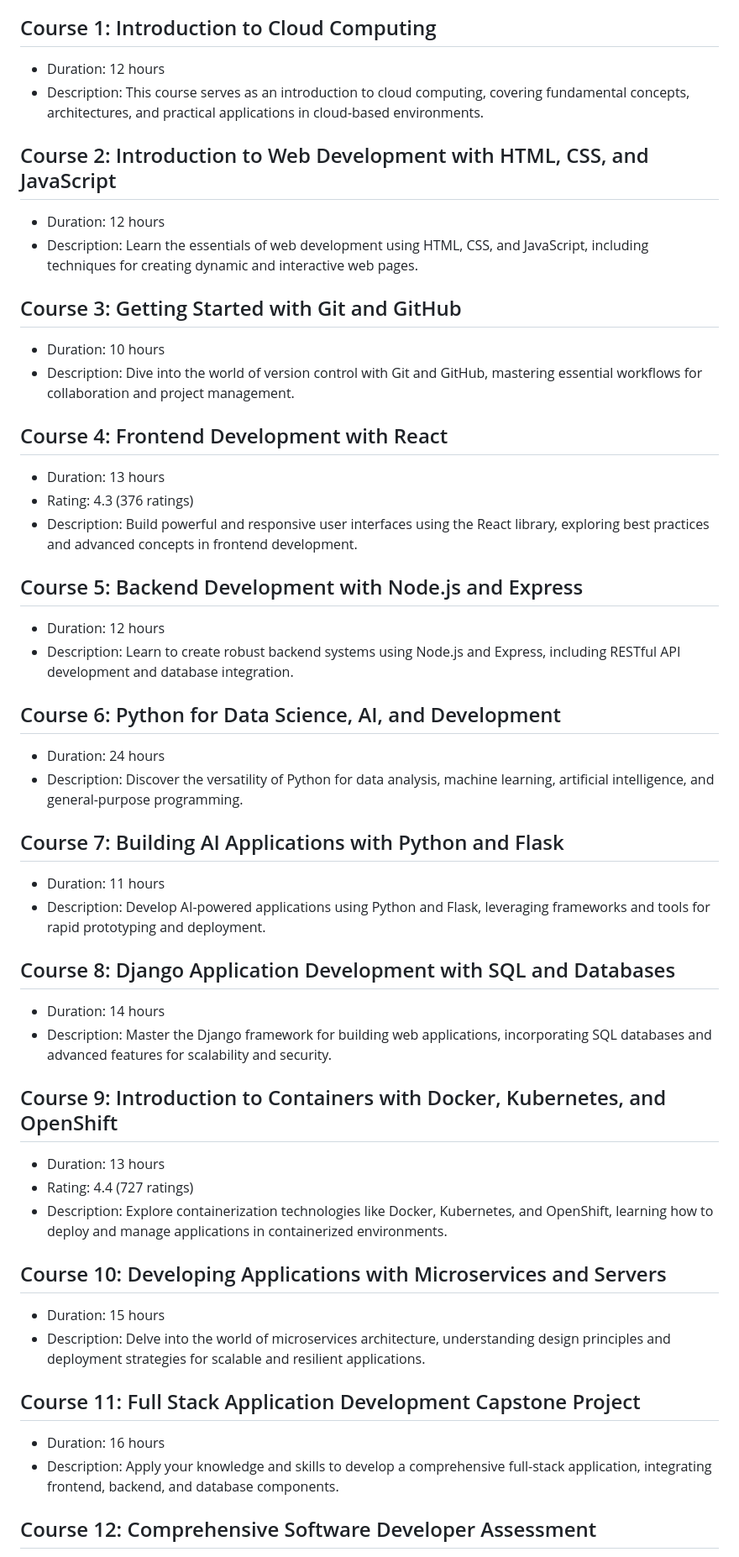
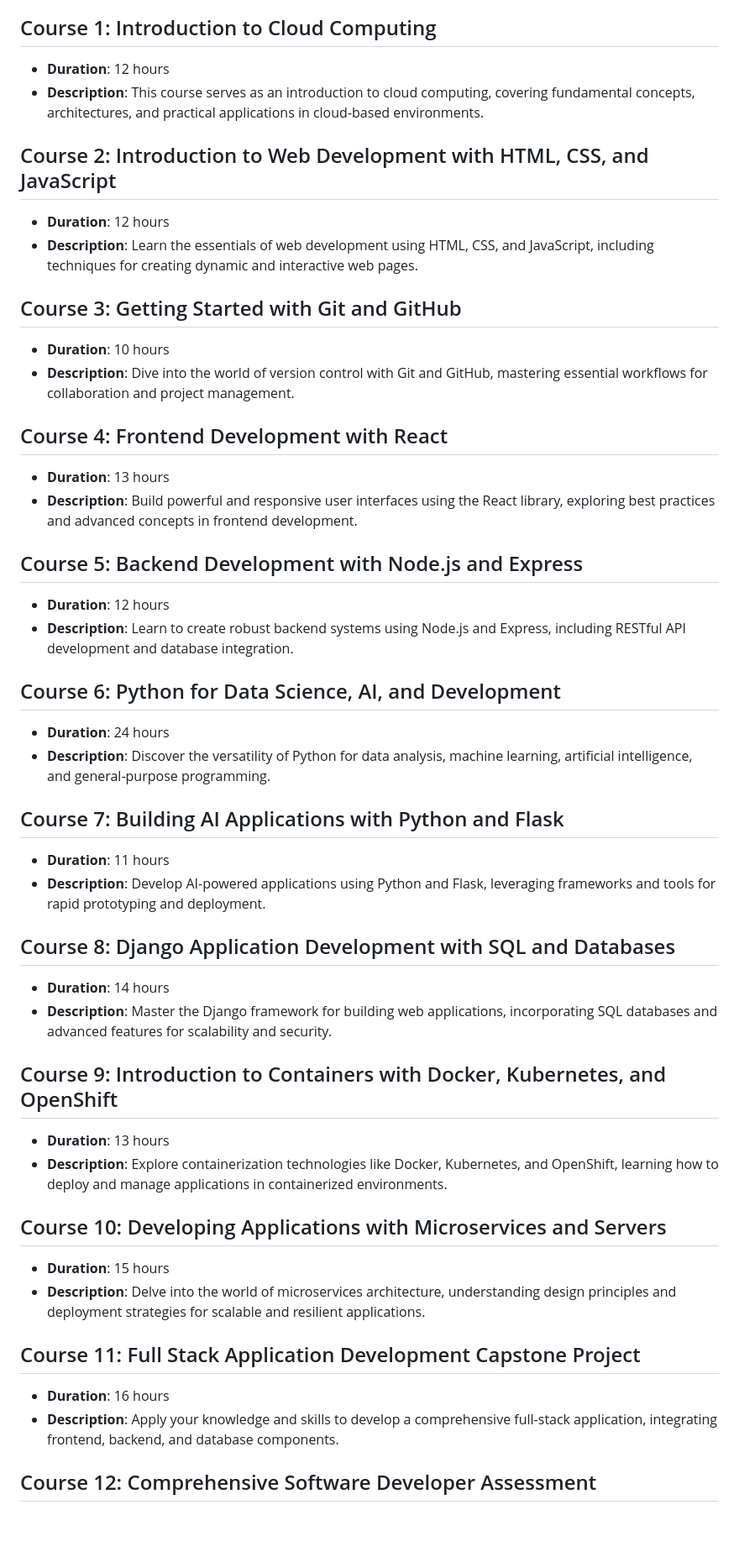
Before and after one commit to tahashabaan/depi_internship, a Markdown page: overview_intern.md, the part around one of its changes. Shown at 84% size. GitHub-like rendering; blank space fills up the shorter version.

```diff
--- a/overview_intern.md
+++ b/overview_intern.md
@@ -3,49 +3,47 @@
 This repository contains materials for a series of training courses aimed at providing comprehensive knowledge and practical skills in various aspects of modern technology. Below is an outline of the courses available:
 
 ## Course 1: Introduction to Cloud Computing
-- Duration: 12 hours
-- Description: This course serves as an introduction to cloud computing, covering fundamental concepts, architectures, and practical applications in cloud-based environments.
+- **Duration**: 12 hours
+- **Description**: This course serves as an introduction to cloud computing, covering fundamental concepts, architectures, and practical applications in cloud-based environments.
 
 ## Course 2: Introduction to Web Development with HTML, CSS, and JavaScript
-- Duration: 12 hours
-- Description: Learn the essentials of web development using HTML, CSS, and JavaScript, including techniques for creating dynamic and interactive web pages.
+- **Duration**: 12 hours
+- **Description**: Learn the essentials of web development using HTML, CSS, and JavaScript, including techniques for creating dynamic and interactive web pages.
 
 ## Course 3: Getting Started with Git and GitHub
-- Duration: 10 hours
-- Description: Dive into the world of version control with Git and GitHub, mastering essential workflows for collaboration and project management.
+- **Duration**: 10 hours
+- **Description**: Dive into the world of version control with Git and GitHub, mastering essential workflows for collaboration and project management.
 
 ## Course 4: Frontend Development with React
-- Duration: 13 hours
-- Rating: 4.3 (376 ratings)
-- Description: Build powerful and responsive user interfaces using the React library, exploring best practices and advanced concepts in frontend development.
+- **Duration**: 13 hours
+- **Description**: Build powerful and responsive user interfaces using the React library, exploring best practices and advanced concepts in frontend development.
 
 ## Course 5: Backend Development with Node.js and Express
-- Duration: 12 hours
-- Description: Learn to create robust backend systems using Node.js and Express, including RESTful API development and database integration.
+- **Duration**: 12 hours
+- **Description**: Learn to create robust backend systems using Node.js and Express, including RESTful API development and database integration.
 
 ## Course 6: Python for Data Science, AI, and Development
-- Duration: 24 hours
-- Description: Discover the versatility of Python for data analysis, machine learning, artificial intelligence, and general-purpose programming.
+- **Duration**: 24 hours
+- **Description**: Discover the versatility of Python for data analysis, machine learning, artificial intelligence, and general-purpose programming.
 
 ## Course 7: Building AI Applications with Python and Flask
-- Duration: 11 hours
-- Description: Develop AI-powered applications using Python and Flask, leveraging frameworks and tools for rapid prototyping and deployment.
+- **Duration**: 11 hours
+- **Description**: Develop AI-powered applications using Python and Flask, leveraging frameworks and tools for rapid prototyping and deployment.
 
 ## Course 8: Django Application Development with SQL and Databases
-- Duration: 14 hours
-- Description: Master the Django framework for building web applications, incorporating SQL databases and advanced features for scalability and security.
+- **Duration**: 14 hours
+- **Description**: Master the Django framework for building web applications, incorporating SQL databases and advanced features for scalability and security.
 
 ## Course 9: Introduction to Containers with Docker, Kubernetes, and OpenShift
-- Duration: 13 hours
-- Rating: 4.4 (727 ratings)
-- Description: Explore containerization technologies like Docker, Kubernetes, and OpenShift, learning how to deploy and manage applications in containerized environments.
+- **Duration**: 13 hours
+- **Description**: Explore containerization technologies like Docker, Kubernetes, and OpenShift, learning how to deploy and manage applications in containerized environments.
 
 ## Course 10: Developing Applications with Microservices and Servers
-- Duration: 15 hours
-- Description: Delve into the world of microservices architecture, understanding design principles and deployment strategies for scalable and resilient applications.
+- **Duration**: 15 hours
+- **Description**: Delve into the world of microservices architecture, understanding design principles and deployment strategies for scalable and resilient applications.
 
 ## Course 11: Full Stack Application Development Capstone Project
-- Duration: 16 hours
-- Description: Apply your knowledge and skills to develop a comprehensive full-stack application, integrating frontend, backend, and database components.
+- **Duration**: 16 hours
+- **Description**: Apply your knowledge and skills to develop a comprehensive full-stack application, integrating frontend, backend, and database components.
 
 ## Course 12: Comprehensive Software Developer Assessment
```
Also changed, not shown: other parts of overview_intern.md (+2 -2 lines).
